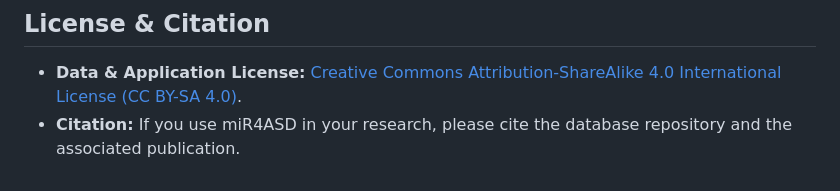
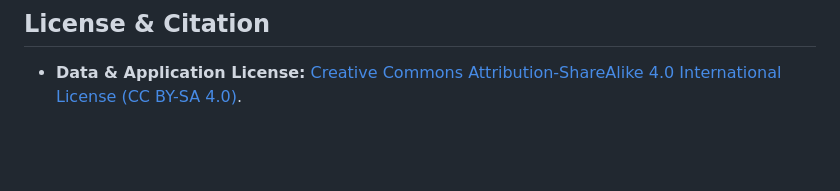
Before and after one commit to miR4ASD/miR4ASD, a Markdown page: README.md, the part around one of its changes. Rendered like a GitHub page; blank space fills up the shorter version.

```diff
--- a/README.md
+++ b/README.md
@@ -181,4 +182,3 @@ make format
 ## License & Citation
 
 * **Data & Application License:** [Creative Commons Attribution-ShareAlike 4.0 International License (CC BY-SA 4.0)](https://creativecommons.org/licenses/by-sa/4.0/).
-* **Citation:** If you use miR4ASD in your research, please cite the database repository and the associated publication.
```
Also changed, not shown: other parts of README.md (+2 -1 lines).
